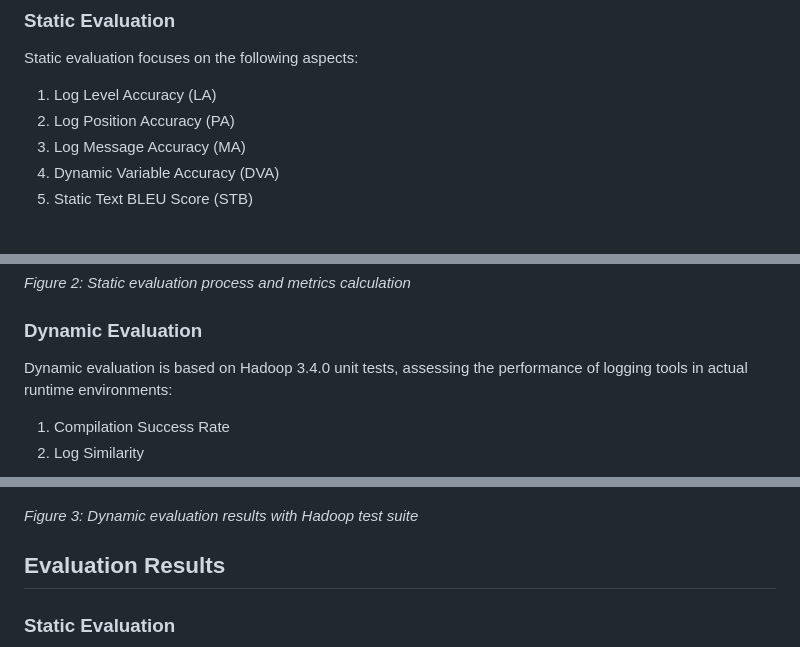
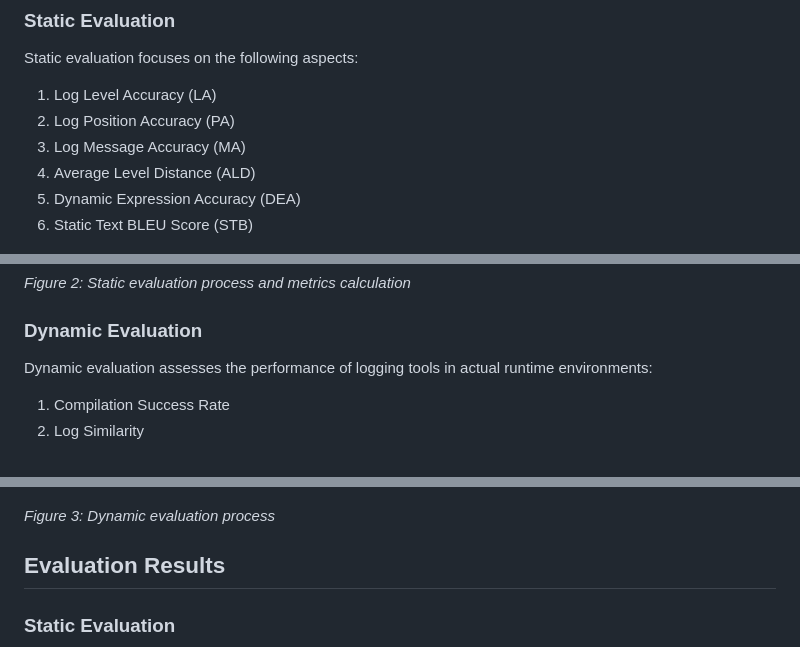
Before and after one commit to shuaijiumei/logging-benchmark, a Markdown page: README.md, 3 parts joined by grey strips. Rendered like a GitHub page.

```diff
--- a/README.md
+++ b/README.md
@@ -30,8 +30,9 @@ Static evaluation focuses on the following aspects:
 1. Log Level Accuracy (LA)
 2. Log Position Accuracy (PA)
 3. Log Message Accuracy (MA)
-4. Dynamic Variable Accuracy (DVA)
-5. Static Text BLEU Score (STB)
+4. Average Level Distance (ALD)
+5. Dynamic Expression Accuracy (DEA)
+6. Static Text BLEU Score (STB)
 
 ![Static Evaluation Process](./img/static_evaluation.png)
 
@@ -39,13 +40,13 @@ Static evaluation focuses on the following aspects:
 
 ### Dynamic Evaluation
 
-Dynamic evaluation is based on Hadoop 3.4.0 unit tests, assessing the performance of logging tools in actual runtime environments:
+Dynamic evaluation assesses the performance of logging tools in actual runtime environments:
 1. Compilation Success Rate
 2. Log Similarity
 
 ![Dynamic Evaluation Process](./img/evaluation_based_on_execution.png)
 
-*Figure 3: Dynamic evaluation results with Hadoop test suite*
+*Figure 3: Dynamic evaluation process*
 
 ## Evaluation Results
 
```
